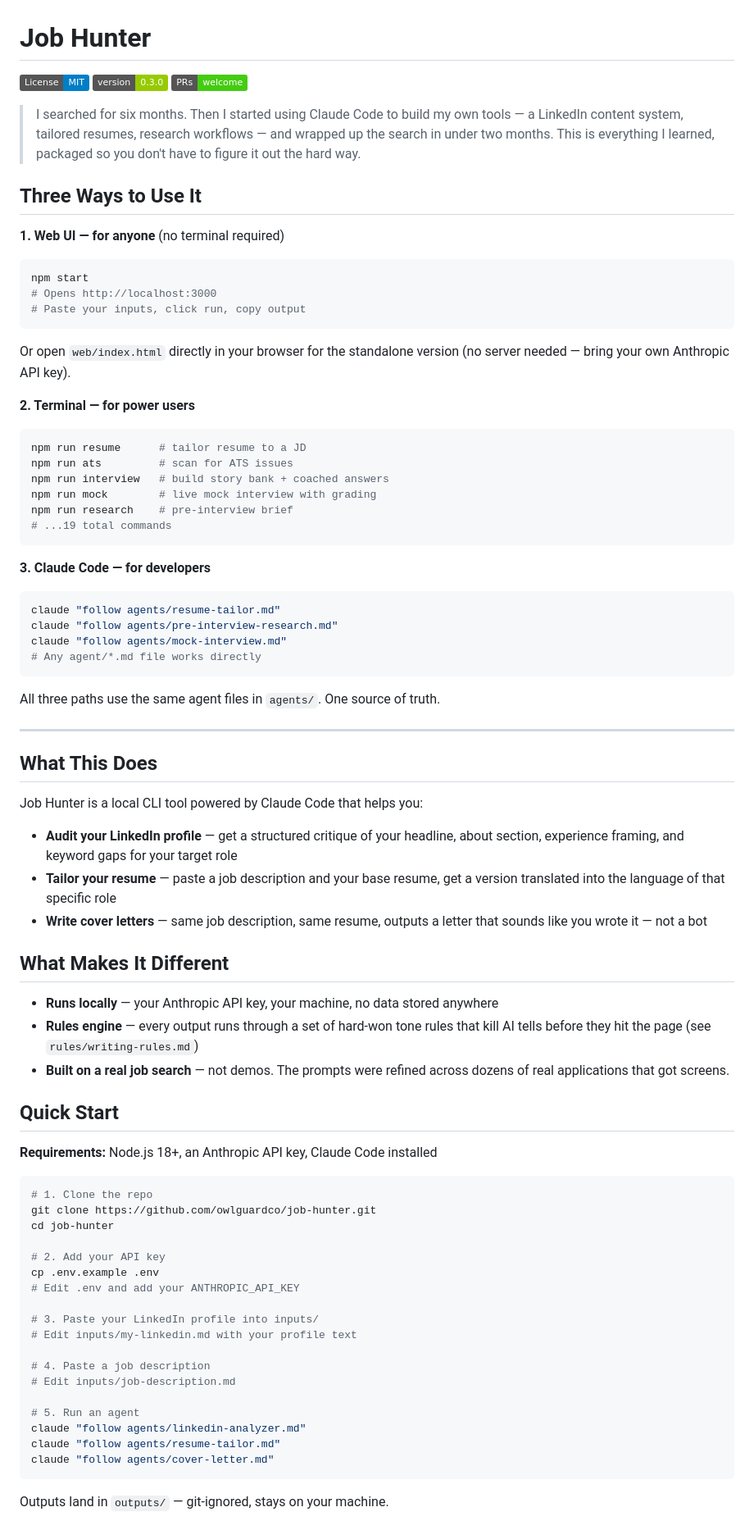
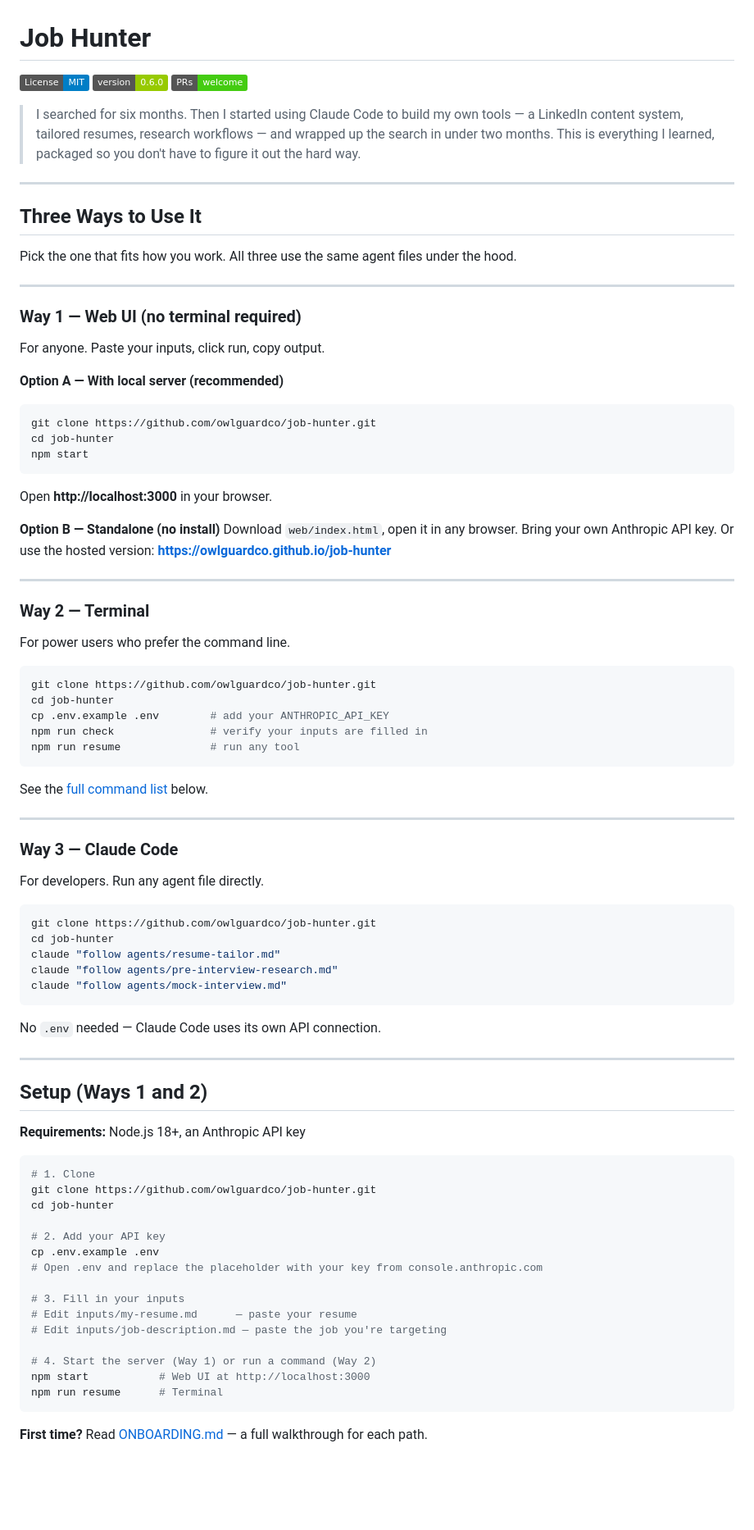
Before and after one commit to owlguardco/job-hunter, a Markdown page: README.md, the part around one of its changes. Shown at 82% size. Rendered like a GitHub page; badges without logos; blank space fills up the shorter version.

````diff
--- a/README.md
+++ b/README.md
@@ -1,81 +1,90 @@
 # Job Hunter
 
 [![License: MIT](https://img.shields.io/badge/License-MIT-blue.svg)](LICENSE)
-[![Version](https://img.shields.io/badge/version-0.3.0-green.svg)](CHANGELOG.md)
+[![Version](https://img.shields.io/badge/version-0.6.0-green.svg)](CHANGELOG.md)
 [![PRs Welcome](https://img.shields.io/badge/PRs-welcome-brightgreen.svg)](CONTRIBUTING.md)
 
 > I searched for six months. Then I started using Claude Code to build my own tools — a LinkedIn content system, tailored resumes, research workflows — and wrapped up the search in under two months. This is everything I learned, packaged so you don't have to figure it out the hard way.
 
+---
+
 ## Three Ways to Use It
 
-**1. Web UI — for anyone** (no terminal required)
+Pick the one that fits how you work. All three use the same agent files under the hood.
+
+---
+
+### Way 1 — Web UI (no terminal required)
+
+For anyone. Paste your inputs, click run, copy output.
+
+**Option A — With local server (recommended)**
 ```bash
+git clone https://github.com/owlguardco/job-hunter.git
+cd job-hunter
 npm start
-# Opens http://localhost:3000
-# Paste your inputs, click run, copy output
 ```
-Or open `web/index.html` directly in your browser for the standalone version (no server needed — bring your own Anthropic API key).
+Open **http://localhost:3000** in your browser.
 
-**2. Terminal — for power users**
+**Option B — Standalone (no install)**
+Download `web/index.html`, open it in any browser. Bring your own Anthropic API key.
+Or use the hosted version: **https://owlguardco.github.io/job-hunter**
+
+---
+
+### Way 2 — Terminal
+
+For power users who prefer the command line.
+
 ```bash
-npm run resume      # tailor resume to a JD
-npm run ats         # scan for ATS issues
-npm run interview   # build story bank + coached answers
-npm run mock        # live mock interview with grading
-npm run research    # pre-interview brief
-# ...19 total commands
+git clone https://github.com/owlguardco/job-hunter.git
+cd job-hunter
+cp .env.example .env        # add your ANTHROPIC_API_KEY
+npm run check               # verify your inputs are filled in
+npm run resume              # run any tool
 ```
 
-**3. Claude Code — for developers**
+See the [full command list](#all-tools) below.
+
+---
+
+### Way 3 — Claude Code
+
+For developers. Run any agent file directly.
+
 ```bash
+git clone https://github.com/owlguardco/job-hunter.git
+cd job-hunter
 claude "follow agents/resume-tailor.md"
 claude "follow agents/pre-interview-research.md"
 claude "follow agents/mock-interview.md"
-# Any agent/*.md file works directly
 ```
 
-All three paths use the same agent files in `agents/`. One source of truth.
+No `.env` needed — Claude Code uses its own API connection.
 
 ---
 
-## What This Does
+## Setup (Ways 1 and 2)
 
-Job Hunter is a local CLI tool powered by Claude Code that helps you:
-
-- **Audit your LinkedIn profile** — get a structured critique of your headline, about section, experience framing, and keyword gaps for your target role
-- **Tailor your resume** — paste a job description and your base resume, get a version translated into the language of that specific role
-- **Write cover letters** — same job description, same resume, outputs a letter that sounds like you wrote it — not a bot
-
-## What Makes It Different
-
-- **Runs locally** — your Anthropic API key, your machine, no data stored anywhere
-- **Rules engine** — every output runs through a set of hard-won tone rules that kill AI tells before they hit the page (see `rules/writing-rules.md`)
-- **Built on a real job search** — not demos. The prompts were refined across dozens of real applications that got screens.
-
-## Quick Start
-
-**Requirements:** Node.js 18+, an Anthropic API key, Claude Code installed
+**Requirements:** Node.js 18+, an Anthropic API key
 
 ```bash
-# 1. Clone the repo
+# 1. Clone
 git clone https://github.com/owlguardco/job-hunter.git
 cd job-hunter
 
 # 2. Add your API key
 cp .env.example .env
-# Edit .env and add your ANTHROPIC_API_KEY
+# Open .env and replace the placeholder with your key from console.anthropic.com
 
-# 3. Paste your LinkedIn profile into inputs/
-# Edit inputs/my-linkedin.md with your profile text
+# 3. Fill in your inputs
+# Edit inputs/my-resume.md      — paste your resume
+# Edit inputs/job-description.md — paste the job you're targeting
 
-# 4. Paste a job description
-# Edit inputs/job-description.md
-
-# 5. Run an agent
-claude "follow agents/linkedin-analyzer.md"
-claude "follow agents/resume-tailor.md"
-claude "follow agents/cover-letter.md"
+# 4. Start the server (Way 1) or run a command (Way 2)
+npm start           # Web UI at http://localhost:3000
+npm run resume      # Terminal
 ```
 
-Outputs land in `outputs/` — git-ignored, stays on your machine.
+**First time?** Read [ONBOARDING.md](ONBOARDING.md) — a full walkthrough for each path.
 
````
Also changed, not shown: other parts of README.md (+79 -83 lines), ONBOARDING.md (+196 -140 lines).
